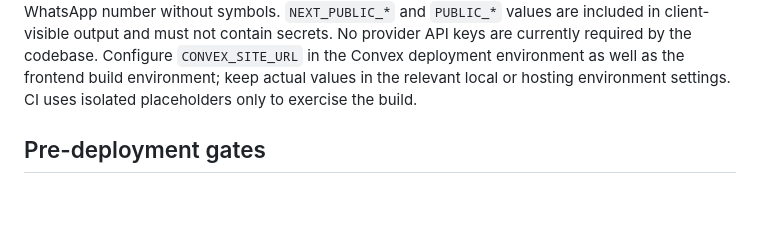
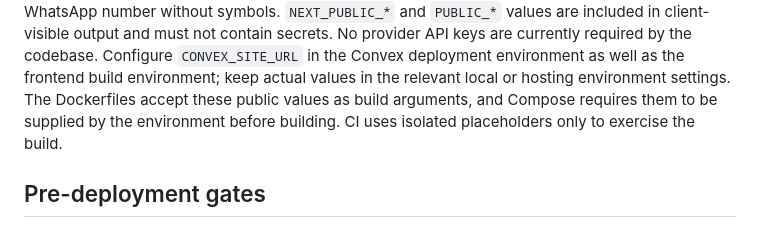
Before and after one commit to ikbakk/rentalin, a Markdown page: docs/pilot-release-runbook.md, the part around the change. GitHub-like rendering; blank space fills up the shorter version.

Commit message:
chore: pass runtime config to container builds

```diff
--- a/docs/pilot-release-runbook.md
+++ b/docs/pilot-release-runbook.md
@@ -32,7 +32,7 @@ included in client-visible output and must not contain secrets. No provider API
 keys are currently required by the codebase. Configure `CONVEX_SITE_URL` in
 the Convex deployment environment as well as the frontend build environment;
 keep actual values in the relevant local or hosting environment settings.
-CI uses isolated placeholders only to exercise the build.
+The Dockerfiles accept these public values as build arguments, and Compose requires them to be supplied by the environment before building. CI uses isolated placeholders only to exercise the build.
 
 ## Pre-deployment gates
 
```
